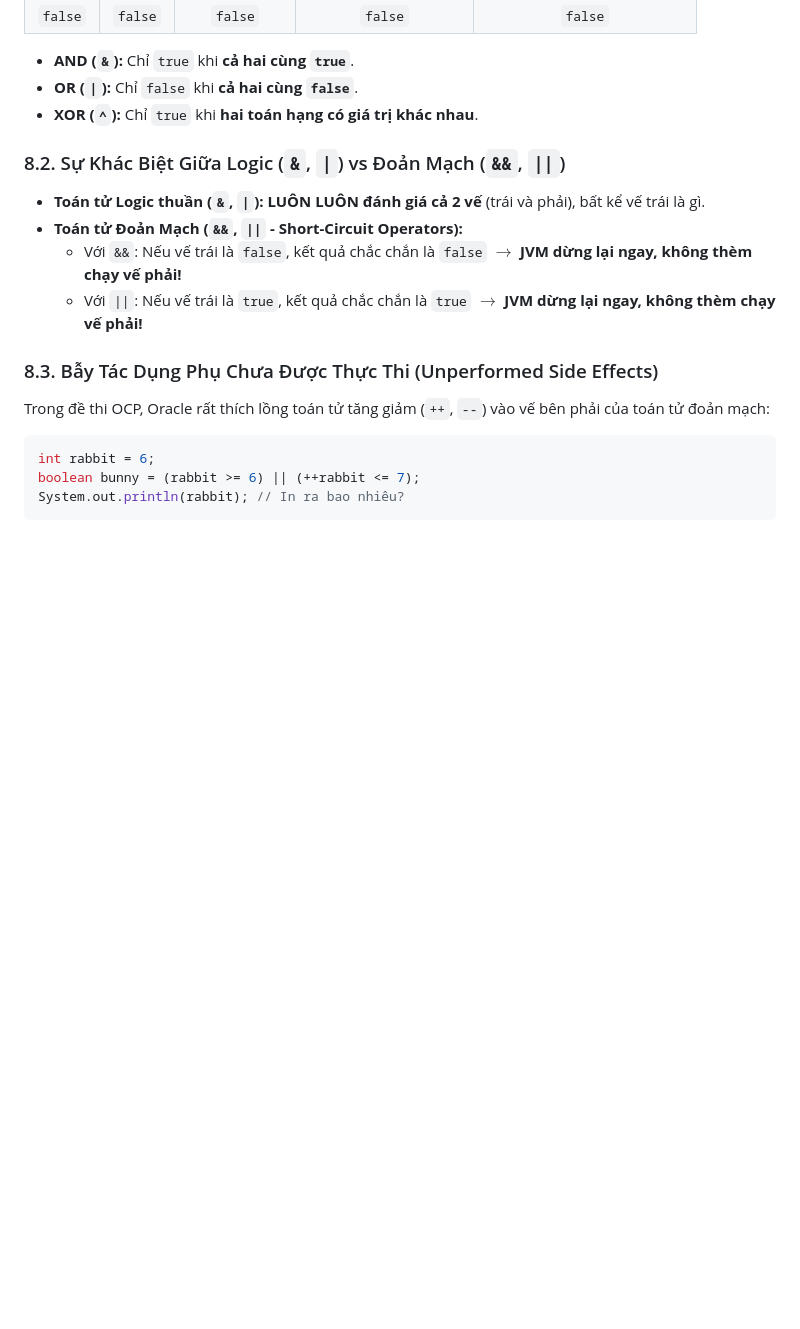
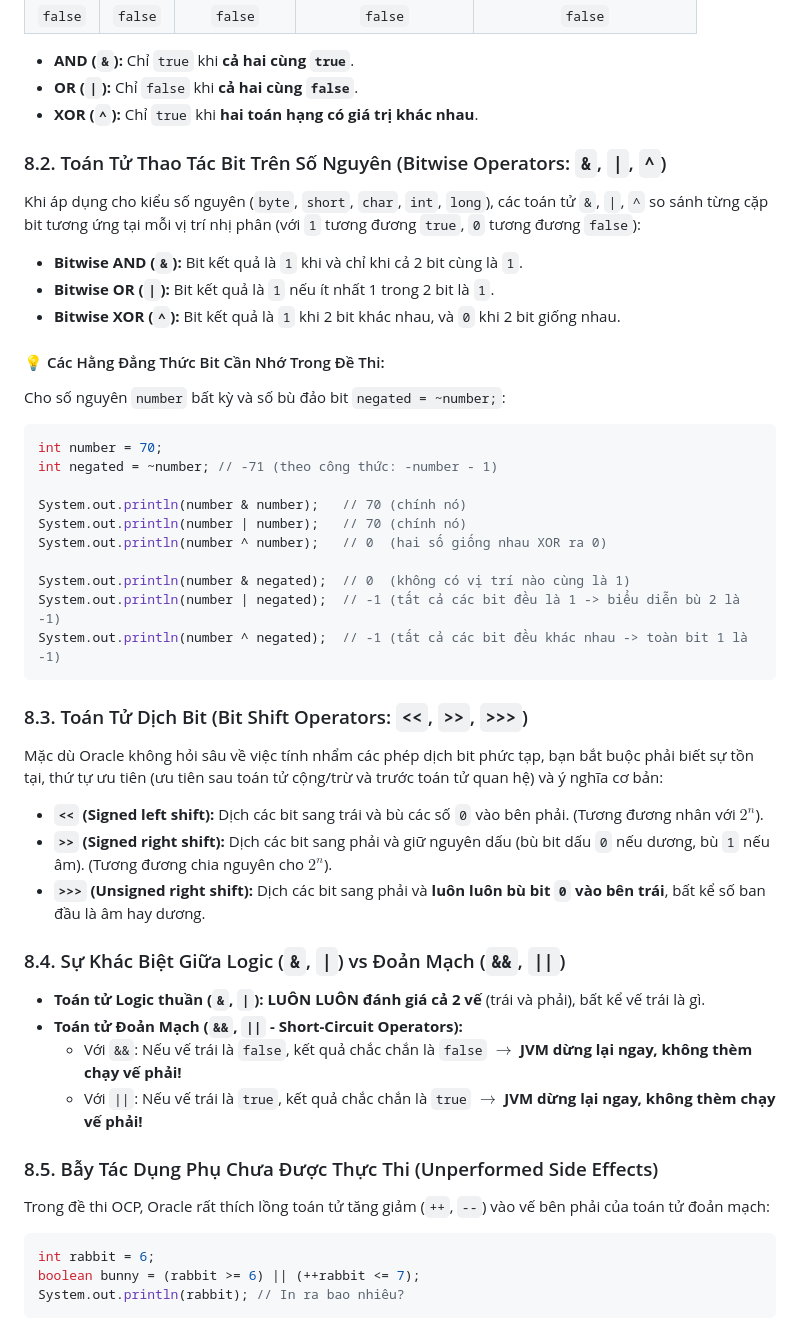
Before and after one commit to Min-Duc1705/OCP-21, a Markdown page: 02-chapter-2-operators.md, the part around one of its changes. GitHub-like rendering; blank space fills up the shorter version.

Commit message:
Enrich Chapter 2 with Bitwise integer operations, Bit shift operators, and String concatenation

````diff
--- a/02-chapter-2-operators.md
+++ b/02-chapter-2-operators.md
@@ -333,13 +347,40 @@ a instanceof B
 * **OR (`|`):** Chỉ `false` khi **cả hai cùng `false`**.
 * **XOR (`^`):** Chỉ `true` khi **hai toán hạng có giá trị khác nhau**.
 
-### 8.2. Sự Khác Biệt Giữa Logic (`&`, `|`) vs Đoản Mạch (`&&`, `||`)
+### 8.2. Toán Tử Thao Tác Bit Trên Số Nguyên (Bitwise Operators: `&`, `|`, `^`)
+Khi áp dụng cho kiểu số nguyên (`byte`, `short`, `char`, `int`, `long`), các toán tử `&`, `|`, `^` so sánh từng cặp bit tương ứng tại mỗi vị trí nhị phân (với `1` tương đương `true`, `0` tương đương `false`):
+* **Bitwise AND (`&`):** Bit kết quả là `1` khi và chỉ khi cả 2 bit cùng là `1`.
+* **Bitwise OR (`|`):** Bit kết quả là `1` nếu ít nhất 1 trong 2 bit là `1`.
+* **Bitwise XOR (`^`):** Bit kết quả là `1` khi 2 bit khác nhau, và `0` khi 2 bit giống nhau.
+
+#### 💡 Các Hằng Đẳng Thức Bit Cần Nhớ Trong Đề Thi:
+Cho số nguyên `number` bất kỳ và số bù đảo bit `negated = ~number;`:
+```java
+int number = 70;
+int negated = ~number; // -71 (theo công thức: -number - 1)
+
+System.out.println(number & number);   // 70 (chính nó)
+System.out.println(number | number);   // 70 (chính nó)
+System.out.println(number ^ number);   // 0  (hai số giống nhau XOR ra 0)
+
+System.out.println(number & negated);  // 0  (không có vị trí nào cùng là 1)
+System.out.println(number | negated);  // -1 (tất cả các bit đều là 1 -> biểu diễn bù 2 là -1)
+System.out.println(number ^ negated);  // -1 (tất cả các bit đều khác nhau -> toàn bit 1 là -1)
+```
+
+### 8.3. Toán Tử Dịch Bit (Bit Shift Operators: `<<`, `>>`, `>>>`)
+Mặc dù Oracle không hỏi sâu về việc tính nhẩm các phép dịch bit phức tạp, bạn bắt buộc phải biết sự tồn tại, thứ tự ưu tiên (ưu tiên sau toán tử cộng/trừ và trước toán tử quan hệ) và ý nghĩa cơ bản:
+* **`<<` (Signed left shift):** Dịch các bit sang trái và bù các số `0` vào bên phải. (Tương đương nhân với $2^n$).
+* **`>>` (Signed right shift):** Dịch các bit sang phải và giữ nguyên dấu (bù bit dấu `0` nếu dương, bù `1` nếu âm). (Tương đương chia nguyên cho $2^n$).
+* **`>>>` (Unsigned right shift):** Dịch các bit sang phải và **luôn luôn bù bit `0` vào bên trái**, bất kể số ban đầu là âm hay dương.
+
+### 8.4. Sự Khác Biệt Giữa Logic (`&`, `|`) vs Đoản Mạch (`&&`, `||`)
 * **Toán tử Logic thuần (`&`, `|`):** **LUÔN LUÔN đánh giá cả 2 vế** (trái và phải), bất kể vế trái là gì.
 * **Toán tử Đoản Mạch (`&&`, `||` - Short-Circuit Operators):**
   * Với `&&`: Nếu vế trái là `false`, kết quả chắc chắn là `false` $\rightarrow$ **JVM dừng lại ngay, không thèm chạy vế phải!**
   * Với `||`: Nếu vế trái là `true`, kết quả chắc chắn là `true` $\rightarrow$ **JVM dừng lại ngay, không thèm chạy vế phải!**
 
-### 8.3. Bẫy Tác Dụng Phụ Chưa Được Thực Thi (Unperformed Side Effects)
+### 8.5. Bẫy Tác Dụng Phụ Chưa Được Thực Thi (Unperformed Side Effects)
 Trong đề thi OCP, Oracle rất thích lồng toán tử tăng giảm (`++`, `--`) vào vế bên phải của toán tử đoản mạch:
 
 ```java
````
Also changed, not shown: other parts of 02-chapter-2-operators.md (+14 -0 lines).
